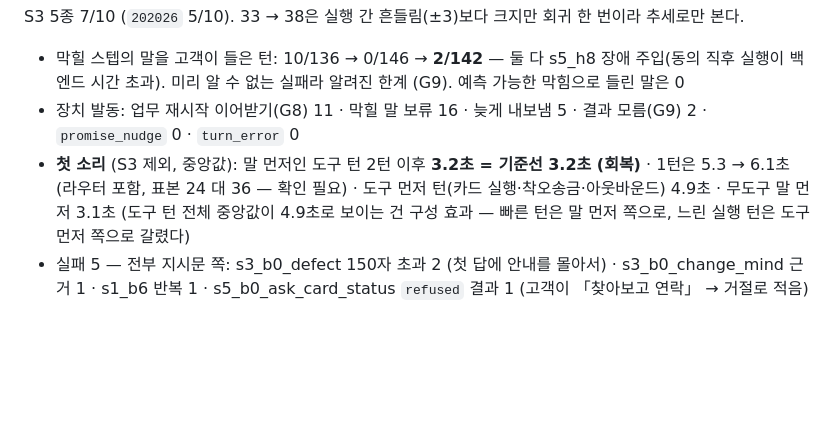
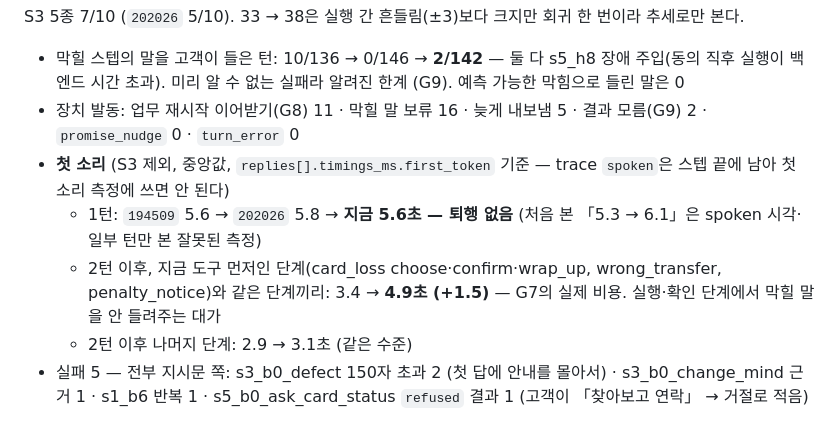
Before and after one commit to Taeksu-Kim/voice-cs-agent, a Markdown page: docs/09_오동작_가드레일.md, the part around the change. Drawn GitHub-style; blank space fills up the shorter version.

Commit message:
문서: 첫 소리 측정 정정 (first_token 기준, 1턴 퇴행 없음, 도구 먼저 단계 +1.5초)
Co-Authored-By: Claude Opus 5.5 <noreply@anthropic.com>

```diff
--- a/docs/09_오동작_가드레일.md
+++ b/docs/09_오동작_가드레일.md
@@ -177,6 +177,8 @@ S3 5종 7/10 (`202026` 5/10). 33 → 38은 실행 간 흔들림(±3)보다 크
 
 - 막힐 스텝의 말을 고객이 들은 턴: 10/136 → 0/146 → **2/142** — 둘 다 s5_h8 장애 주입(동의 직후 실행이 백엔드 시간 초과). 미리 알 수 없는 실패라 알려진 한계 (G9). 예측 가능한 막힘으로 들린 말은 0
 - 장치 발동: 업무 재시작 이어받기(G8) 11 · 막힐 말 보류 16 · 늦게 내보냄 5 · 결과 모름(G9) 2 · `promise_nudge` 0 · `turn_error` 0
-- **첫 소리** (S3 제외, 중앙값): 말 먼저인 도구 턴 2턴 이후 **3.2초 = 기준선 3.2초 (회복)** · 1턴은 5.3 → 6.1초 (라우터 포함, 표본 24 대 36 — 확인 필요) · 도구 먼저 턴(카드 실행·착오송금·아웃바운드) 4.9초 · 무도구 말 먼저 3.1초
-  (도구 턴 전체 중앙값이 4.9초로 보이는 건 구성 효과 — 빠른 턴은 말 먼저 쪽으로, 느린 실행 턴은 도구 먼저 쪽으로 갈렸다)
+- **첫 소리** (S3 제외, 중앙값, `replies[].timings_ms.first_token` 기준 — trace `spoken`은 스텝 끝에 남아 첫 소리 측정에 쓰면 안 된다)
+  - 1턴: `194509` 5.6 → `202026` 5.8 → **지금 5.6초 — 퇴행 없음** (처음 본 「5.3 → 6.1」은 spoken 시각·일부 턴만 본 잘못된 측정)
+  - 2턴 이후, 지금 도구 먼저인 단계(card_loss choose·confirm·wrap_up, wrong_transfer, penalty_notice)와 같은 단계끼리: 3.4 → **4.9초 (+1.5)** — G7의 실제 비용. 실행·확인 단계에서 막힐 말을 안 들려주는 대가
+  - 2턴 이후 나머지 단계: 2.9 → 3.1초 (같은 수준)
 - 실패 5 — 전부 지시문 쪽: s3_b0_defect 150자 초과 2 (첫 답에 안내를 몰아서) · s3_b0_change_mind 근거 1 · s1_b6 반복 1 · s5_b0_ask_card_status `refused` 결과 1 (고객이 「찾아보고 연락」 → 거절로 적음)
```
